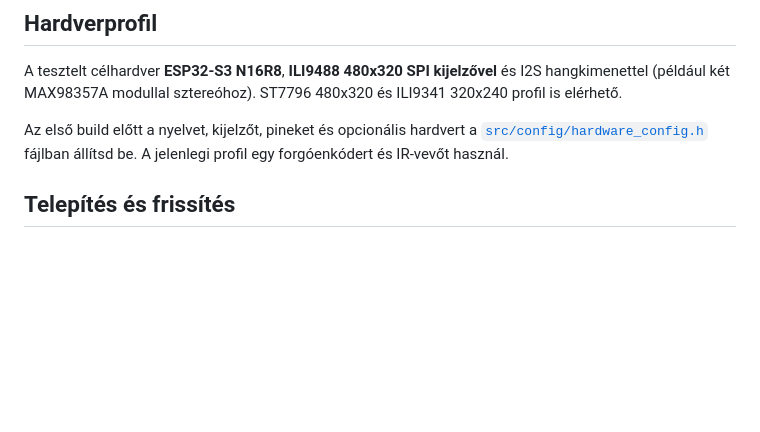
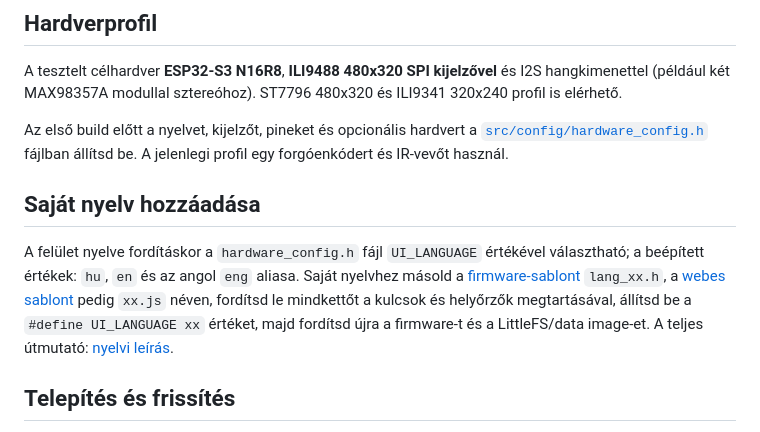
Before and after one commit to zsocasog/simpleradio, a Markdown page: README.hu.md, the part around the change. Rendered like a GitHub page; blank space fills up the shorter version.

Commit message:
Document custom language support

```diff
--- a/README.hu.md
+++ b/README.hu.md
@@ -22,6 +22,10 @@
 A tesztelt célhardver **ESP32-S3 N16R8**, **ILI9488 480x320 SPI kijelzővel** és I2S hangkimenettel (például két MAX98357A modullal sztereóhoz). ST7796 480x320 és ILI9341 320x240 profil is elérhető.
 
 Az első build előtt a nyelvet, kijelzőt, pineket és opcionális hardvert a [`src/config/hardware_config.h`](src/config/hardware_config.h) fájlban állítsd be. A jelenlegi profil egy forgóenkódert és IR-vevőt használ.
+
+## Saját nyelv hozzáadása
+
+A felület nyelve fordításkor a `hardware_config.h` fájl `UI_LANGUAGE` értékével választható; a beépített értékek: `hu`, `en` és az angol `eng` aliasa. Saját nyelvhez másold a [firmware-sablont](src/i18n/lang_template.h) `lang_xx.h`, a [webes sablont](data/i18n/template.js) pedig `xx.js` néven, fordítsd le mindkettőt a kulcsok és helyőrzők megtartásával, állítsd be a `#define UI_LANGUAGE xx` értéket, majd fordítsd újra a firmware-t és a LittleFS/data image-et. A teljes útmutató: [nyelvi leírás](data/i18n/README.md).
 
 ## Telepítés és frissítés
 
```
Also changed, not shown: README.md (+4 -0 lines).
